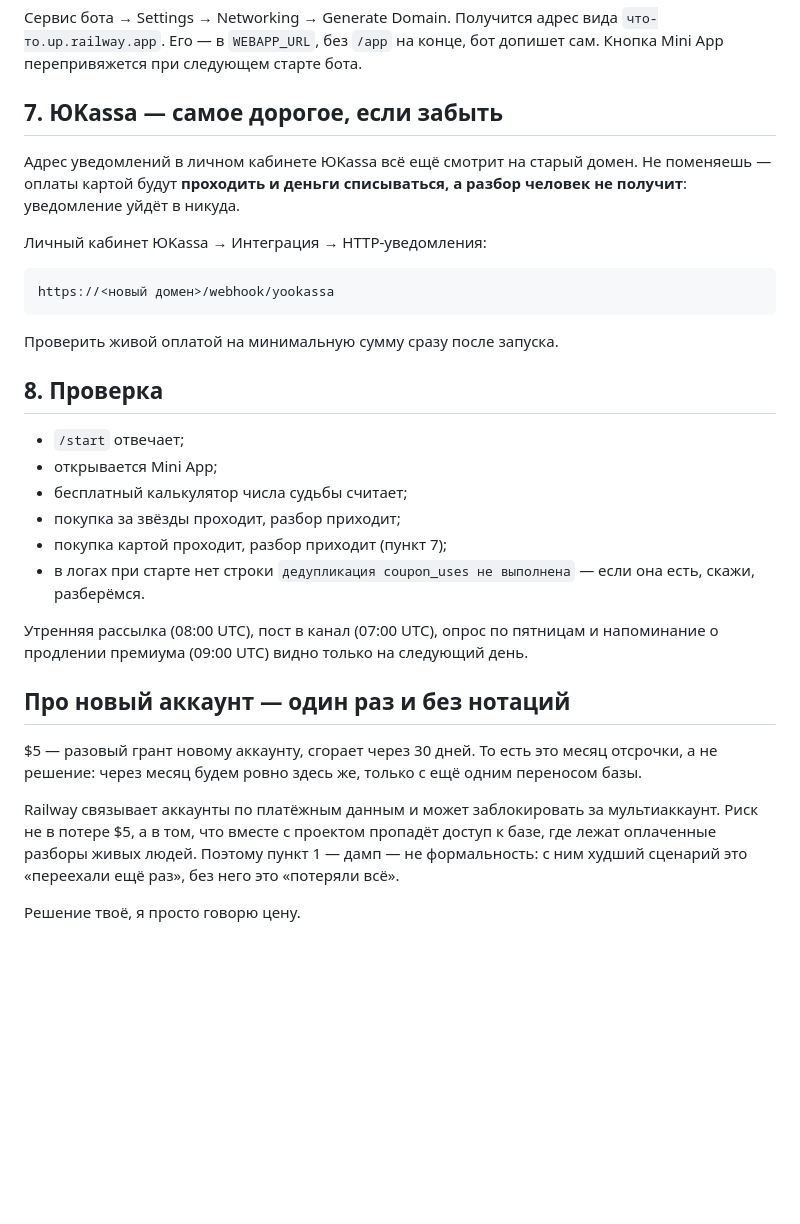
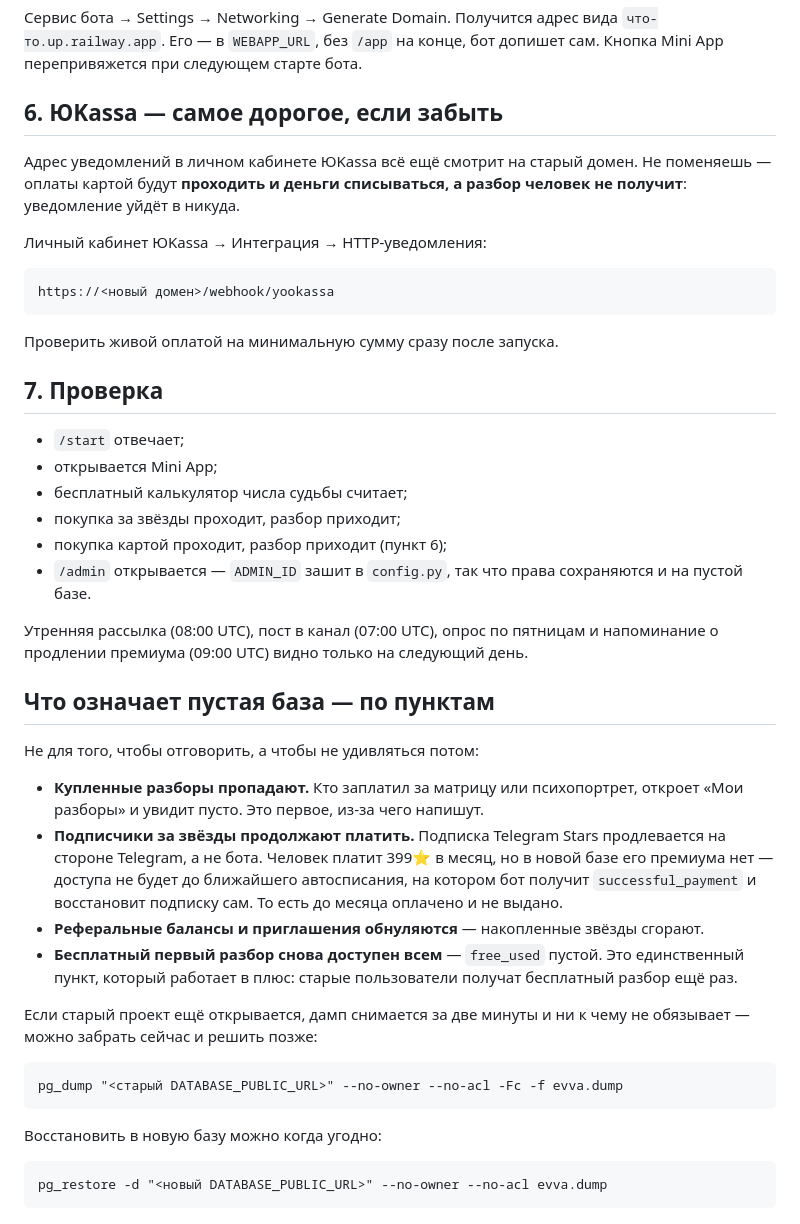
Before and after one commit to cobinix17/evva-bot, a Markdown page: DEPLOY_RAILWAY.md, the part around one of its changes. GitHub-like rendering; blank space fills up the shorter version.

````diff
--- a/DEPLOY_RAILWAY.md
+++ b/DEPLOY_RAILWAY.md
@@ -88,7 +48,7 @@ psql "<новый DATABASE_URL>" -c "SELECT count(*) FROM generated_readings;"
 `что-то.up.railway.app`. Его — в `WEBAPP_URL`, без `/app` на конце, бот
 допишет сам. Кнопка Mini App перепривяжется при следующем старте бота.
 
-## 7. ЮKassa — самое дорогое, если забыть
+## 6. ЮKassa — самое дорогое, если забыть
 
 Адрес уведомлений в личном кабинете ЮKassa всё ещё смотрит на старый домен.
 Не поменяешь — оплаты картой будут **проходить и деньги списываться, а разбор
@@ -102,29 +62,45 @@ https://<новый домен>/webhook/yookassa
 
 Проверить живой оплатой на минимальную сумму сразу после запуска.
 
-## 8. Проверка
+## 7. Проверка
 
 - `/start` отвечает;
 - открывается Mini App;
 - бесплатный калькулятор числа судьбы считает;
 - покупка за звёзды проходит, разбор приходит;
-- покупка картой проходит, разбор приходит (пункт 7);
-- в логах при старте нет строки `дедупликация coupon_uses не выполнена`
-  — если она есть, скажи, разберёмся.
+- покупка картой проходит, разбор приходит (пункт 6);
+- `/admin` открывается — `ADMIN_ID` зашит в `config.py`, так что права
+  сохраняются и на пустой базе.
 
 Утренняя рассылка (08:00 UTC), пост в канал (07:00 UTC), опрос по пятницам и
 напоминание о продлении премиума (09:00 UTC) видно только на следующий день.
 
-## Про новый аккаунт — один раз и без нотаций
+## Что означает пустая база — по пунктам
 
-$5 — разовый грант новому аккаунту, сгорает через 30 дней. То есть это месяц
-отсрочки, а не решение: через месяц будем ровно здесь же, только с ещё одним
-переносом базы.
+Не для того, чтобы отговорить, а чтобы не удивляться потом:
 
-Railway связывает аккаунты по платёжным данным и может заблокировать за
-мультиаккаунт. Риск не в потере $5, а в том, что вместе с проектом
-пропадёт доступ к базе, где лежат оплаченные разборы живых людей. Поэтому
-пункт 1 — дамп — не формальность: с ним худший сценарий это «переехали ещё
-раз», без него это «потеряли всё».
+- **Купленные разборы пропадают.** Кто заплатил за матрицу или психопортрет,
+  откроет «Мои разборы» и увидит пусто. Это первое, из-за чего напишут.
+- **Подписчики за звёзды продолжают платить.** Подписка Telegram Stars
+  продлевается на стороне Telegram, а не бота. Человек платит 399⭐ в месяц,
+  но в новой базе его премиума нет — доступа не будет до ближайшего
+  автосписания, на котором бот получит `successful_payment` и восстановит
+  подписку сам. То есть до месяца оплачено и не выдано.
+- **Реферальные балансы и приглашения обнуляются** — накопленные звёзды
+  сгорают.
+- **Бесплатный первый разбор снова доступен всем** — `free_used` пустой.
+  Это единственный пункт, который работает в плюс: старые пользователи
+  получат бесплатный разбор ещё раз.
 
-Решение твоё, я просто говорю цену.
+Если старый проект ещё открывается, дамп снимается за две минуты и ни к чему
+не обязывает — можно забрать сейчас и решить позже:
+
+```
+pg_dump "<старый DATABASE_PUBLIC_URL>" --no-owner --no-acl -Fc -f evva.dump
+```
+
+Восстановить в новую базу можно когда угодно:
+
+```
+pg_restore -d "<новый DATABASE_PUBLIC_URL>" --no-owner --no-acl evva.dump
+```
````
Also changed, not shown: other parts of DEPLOY_RAILWAY.md (+15 -55 lines).
